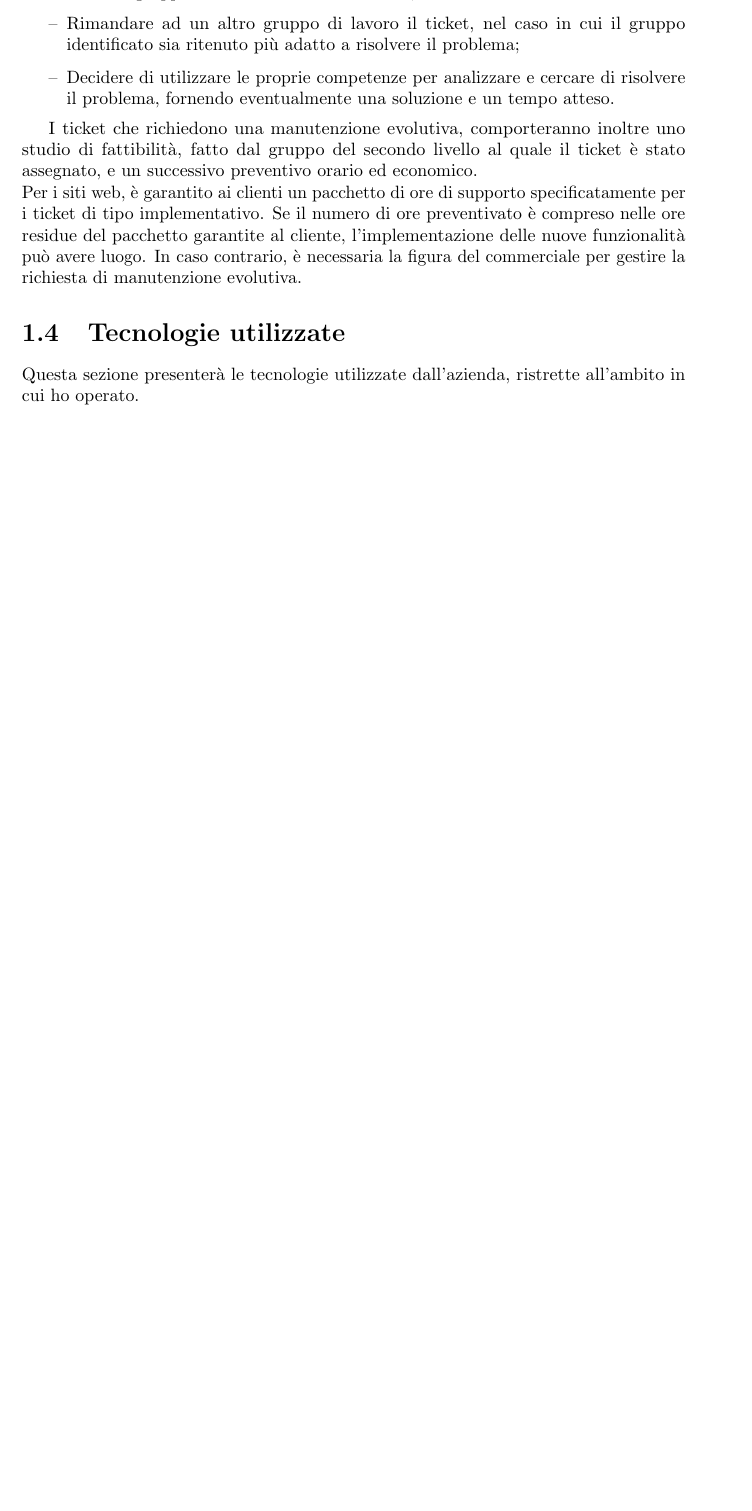
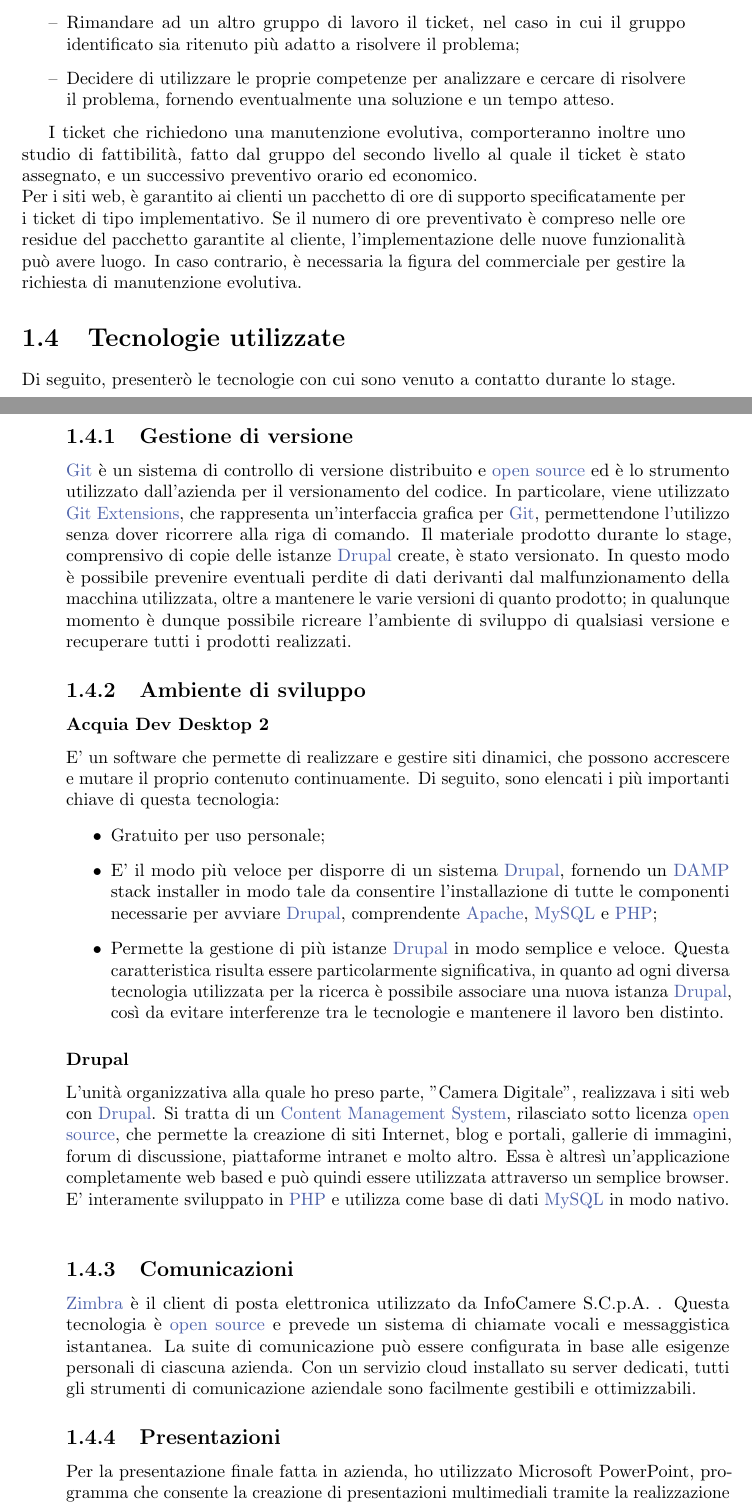
Before and after one commit to DanielDeGaspari/Tesi, a LaTeX book (Tesi.tex, which reads glossario.tex, sections/capitoli/capitolo-1.tex): part of page 17 of 31 before the commit and two parts of pages 17 and 18 of 33 after it, the two joined at a grey line, cut so that both start at the same text, the shorter picture padded with empty space. The pictures show the PDF file Tesi.pdf that the author committed with the source.

Commit message:
Terminata stesura tecnologie utilizzate

```diff
--- a/glossario.tex
+++ b/glossario.tex
@@ -529,3 +529,11 @@
 	sort=python pdf2text,
 	description={Applicativo locale scritto nel linguaggio di programmazione python che consente di effettuare ricerche su files di tipo PDF}
 }
+
+\newglossaryentry{Zimbra}
+{
+	name=\glslink{Zimbra}{Zimbra},
+	text=Zimbra,
+	sort=zimbra,
+	description={Client di posta elettronica \gls{open source}}
+}
--- a/sections/capitoli/capitolo-1.tex
+++ b/sections/capitoli/capitolo-1.tex
@@ -118,7 +118,34 @@ In questa sezione presenterò i processi aziendali che riguardano l'unità organ
 
 \section{Tecnologie utilizzate}
 \label{sec:tecnologie_utilizzate}
-Questa sezione presenterà le tecnologie utilizzate dall'azienda, ristrette all'ambito in cui ho operato.
+Di seguito, presenterò le tecnologie con cui sono venuto a contatto durante lo stage.
+
+	\subsection{Gestione di versione}
+	\gls{Git} è un sistema di controllo di versione distribuito e \gls{open source} ed è lo strumento utilizzato dall'azienda per il versionamento del codice. In particolare, viene utilizzato \gls{Git Extensions}, che rappresenta un'interfaccia grafica per \gls{Git}, permettendone l'utilizzo senza dover ricorrere alla riga di comando.
+	Il materiale prodotto durante lo stage, comprensivo di copie delle istanze \gls{Drupal} create, è stato versionato. In questo modo è possibile prevenire eventuali perdite di dati derivanti dal malfunzionamento della macchina utilizzata, oltre a mantenere le varie versioni di quanto prodotto; in qualunque momento è dunque possibile ricreare l'ambiente di sviluppo di qualsiasi versione e recuperare tutti i prodotti realizzati.
+
+	\subsection{Ambiente di sviluppo}
+
+		\subsubsection{Acquia Dev Desktop 2}
+		E’ un software che permette di realizzare e gestire siti dinamici, che possono accrescere e mutare il proprio contenuto continuamente.
+		Di seguito, sono elencati i più importanti chiave di questa tecnologia:
+		\begin{itemize}
+			\item {Gratuito per uso personale;}
+			\item {E' il modo più veloce per disporre di un sistema \gls{Drupal}, fornendo un \gls{DAMPg} stack installer in modo tale da consentire l'installazione di tutte le componenti necessarie per avviare \gls{Drupal}, comprendente \gls{Apache}, \gls{MySQL} e \gls{PHP};}
+			\item {Permette la gestione di più istanze \gls{Drupal} in modo semplice e veloce. Questa caratteristica risulta essere particolarmente significativa, in quanto ad ogni diversa tecnologia utilizzata per la ricerca è possibile associare una nuova istanza \gls{Drupal}, così da evitare interferenze tra le tecnologie e mantenere il lavoro ben distinto.}
+		\end{itemize}
+
+		\subsubsection{Drupal}
+		L'unità organizzativa alla quale ho preso parte, "Camera Digitale", realizzava i siti web con \gls{Drupal}. Si tratta di un \gls{CMSg}, rilasciato sotto licenza \gls{open source}, che permette la creazione di siti Internet, blog e portali, gallerie di immagini, forum di discussione, piattaforme intranet e molto altro. Essa è altresì un’applicazione completamente web based e può quindi essere utilizzata attraverso un semplice browser. \\
+		E' interamente sviluppato in \gls{PHP} e utilizza come base di dati \gls{MySQL} in modo nativo. \\
+
+	\subsection{Comunicazioni}
+	\gls{Zimbra} è il client di posta elettronica utilizzato da \nomeAzienda. Questa tecnologia è \gls{open source} e prevede un sistema di chiamate vocali e messaggistica istantanea. La suite di comunicazione può essere configurata in base alle esigenze personali di ciascuna azienda. Con un servizio cloud installato su server dedicati, tutti gli strumenti di comunicazione aziendale sono facilmente gestibili e ottimizzabili. \\
+	E' molto utile in ambito aziendale, per il coordinamento e la collaborazione tra colleghi.
+
+	\subsection{Presentazioni}
+	Per la presentazione finale fatta in azienda, ho utilizzato Microsoft PowerPoint, programma che consente la creazione di presentazioni multimediali tramite la realizzazione di diapositive visualizzabili in sequenza. Le presentazioni, suddivise in slide (diapositive), possono contenere per esempio fotografie, testi, animazioni, suoni, link ad altre diapositive o a siti web esterni. \\
+	Mi è stato inoltre fornito un template aziendale dedicato alla presentazioni, contenente slide realizzate a loro volta con PowerPoint.
 
 \section{Rapporto con l'innovazione}
 \label{sec:rapporto_con_innovazione}
```
Also changed, not shown: Tesi.pdf, images/zimbra.png (added), sections/capitoli/capitolo-1.tex (2 more changed lines).
